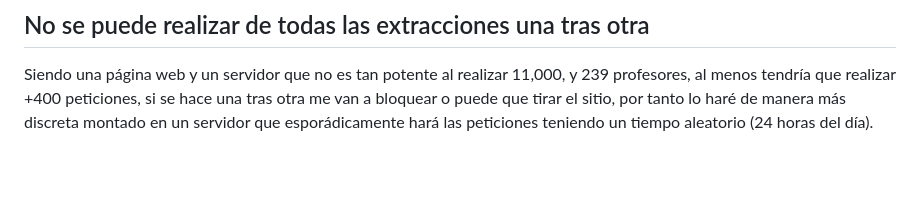
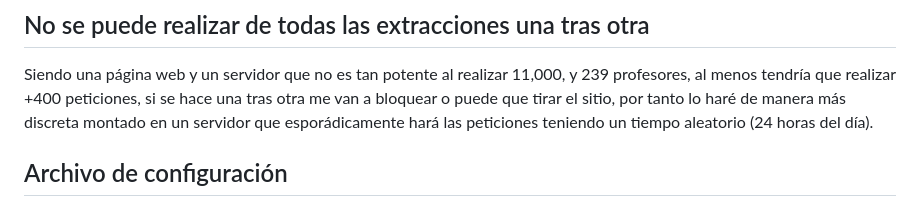
Before and after one commit to EzioFenix/Proyecto_final_analisis_de_texto, a Markdown page: README.md, the part around the change printed below. Drawn GitHub-style; blank space fills up the shorter version.

```diff
--- a/README.md
+++ b/README.md
@@ -205,5 +205,5 @@ Siendo una página web  y un servidor que no es tan potente al realizar 11,000,
 
 
 
-##
+## Archivo de configuración
 
```
Also changed, not shown: other parts of README.md (+24 -1 lines).
